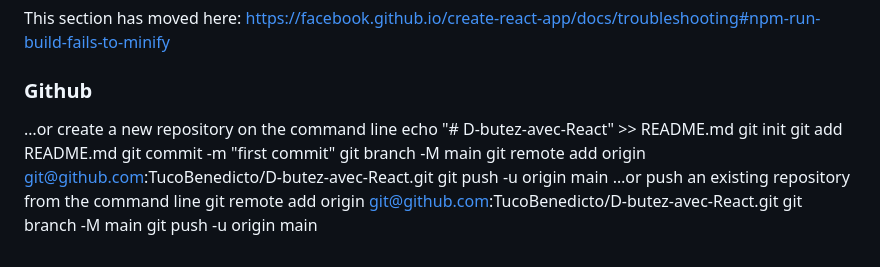
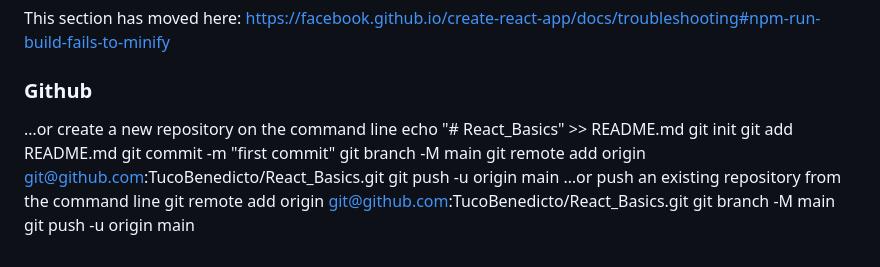
Before and after one commit to TucoBenedicto/React_Basics, a Markdown page: README.md, the part around the change. GitHub-like rendering.

```diff
--- a/README.md
+++ b/README.md
@@ -73,14 +73,14 @@ This section has moved here: [https://facebook.github.io/create-react-app/docs/t
 ### Github
 
 …or create a new repository on the command line
-echo "# D-butez-avec-React" >> README.md
+echo "# React_Basics" >> README.md
 git init
 git add README.md
 git commit -m "first commit"
 git branch -M main
-git remote add origin git@github.com:TucoBenedicto/D-butez-avec-React.git
+git remote add origin git@github.com:TucoBenedicto/React_Basics.git
 git push -u origin main
 …or push an existing repository from the command line
-git remote add origin git@github.com:TucoBenedicto/D-butez-avec-React.git
+git remote add origin git@github.com:TucoBenedicto/React_Basics.git
 git branch -M main
 git push -u origin main
```
